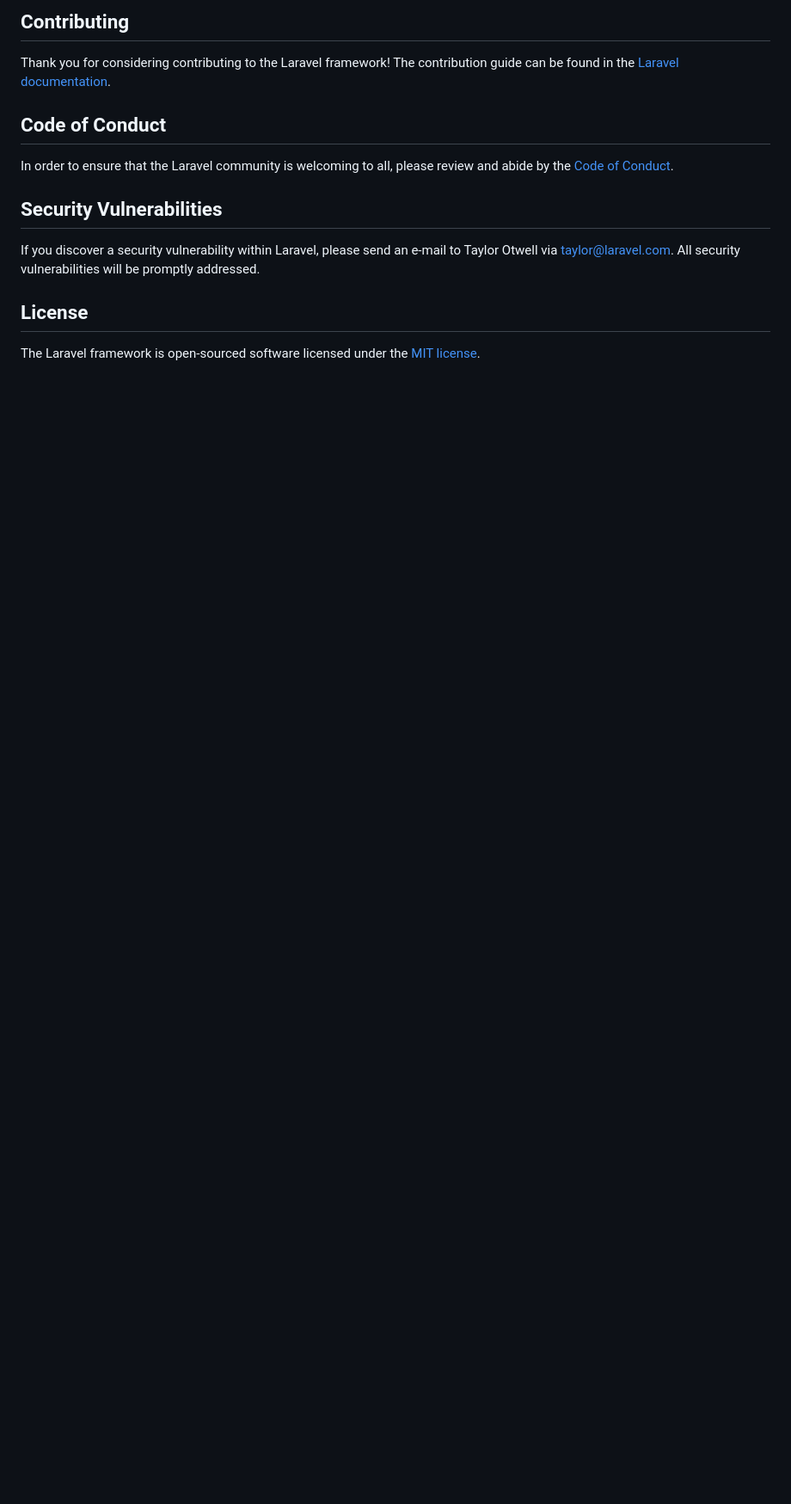
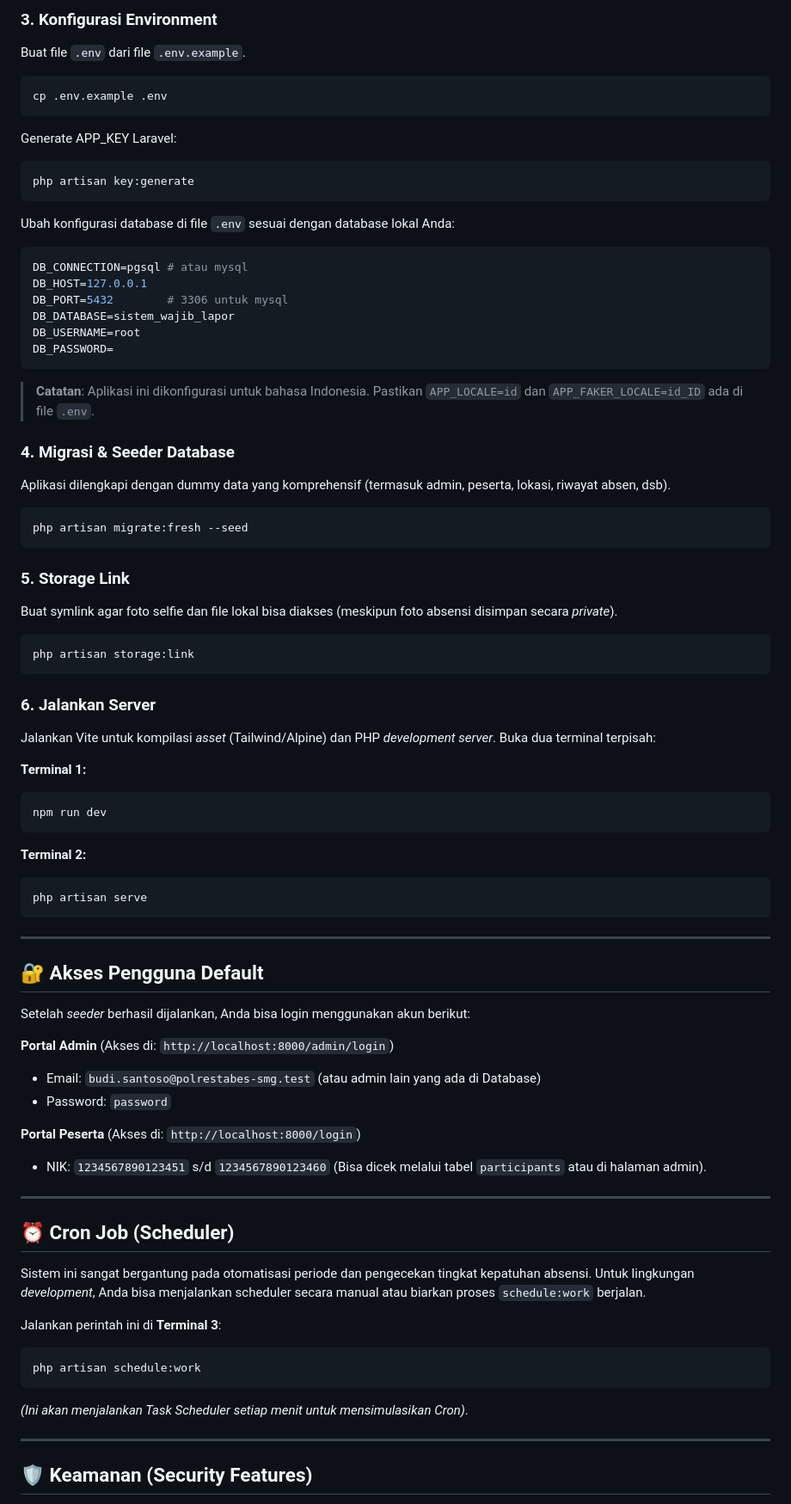
Before and after one commit to iccaad/sistem_wajib_lapor, a Markdown page: README.md, the part around one of its changes. Shown at 86% size. GitHub-like rendering; blank space fills up the shorter version.

Commit message:
dokumentasi README

````diff
--- a/README.md
+++ b/README.md
@@ -43,16 +61,76 @@ Boost provides your agent 15+ tools and skills that help agents build Laravel ap
 
-## Contributing
+### 3. Konfigurasi Environment
+Buat file `.env` dari file `.env.example`.
+```bash
+cp .env.example .env
+```
+Generate APP_KEY Laravel:
+```bash
+php artisan key:generate
+```
 
-Thank you for considering contributing to the Laravel framework! The contribution guide can be found in the [Laravel documentation](https://laravel.com/docs/contributions).
+Ubah konfigurasi database di file `.env` sesuai dengan database lokal Anda:
+```env
+DB_CONNECTION=pgsql # atau mysql
+DB_HOST=127.0.0.1
+DB_PORT=5432        # 3306 untuk mysql
+DB_DATABASE=sistem_wajib_lapor
+DB_USERNAME=root
+DB_PASSWORD=
+```
+> **Catatan**: Aplikasi ini dikonfigurasi untuk bahasa Indonesia. Pastikan `APP_LOCALE=id` dan `APP_FAKER_LOCALE=id_ID` ada di file `.env`.
 
-## Code of Conduct
+### 4. Migrasi & Seeder Database
+Aplikasi dilengkapi dengan dummy data yang komprehensif (termasuk admin, peserta, lokasi, riwayat absen, dsb).
+```bash
+php artisan migrate:fresh --seed
+```
 
-In order to ensure that the Laravel community is welcoming to all, please review and abide by the [Code of Conduct](https://laravel.com/docs/contributions#code-of-conduct).
+### 5. Storage Link
+Buat symlink agar foto selfie dan file lokal bisa diakses (meskipun foto absensi disimpan secara *private*).
+```bash
+php artisan storage:link
+```
 
-## Security Vulnerabilities
+### 6. Jalankan Server
+Jalankan Vite untuk kompilasi *asset* (Tailwind/Alpine) dan PHP *development server*. Buka dua terminal terpisah:
 
-If you discover a security vulnerability within Laravel, please send an e-mail to Taylor Otwell via [taylor@laravel.com](mailto:taylor@laravel.com). All security vulnerabilities will be promptly addressed.
+**Terminal 1:**
+```bash
+npm run dev
+```
 
-## License
+**Terminal 2:**
+```bash
+php artisan serve
+```
 
-The Laravel framework is open-sourced software licensed under the [MIT license](https://opensource.org/licenses/MIT).
+---
+
+## 🔐 Akses Pengguna Default
+
+Setelah *seeder* berhasil dijalankan, Anda bisa login menggunakan akun berikut:
+
+**Portal Admin** (Akses di: `http://localhost:8000/admin/login`)
+- Email: `budi.santoso@polrestabes-smg.test` (atau admin lain yang ada di Database)
+- Password: `password`
+
+**Portal Peserta** (Akses di: `http://localhost:8000/login`)
+- NIK: `1234567890123451` s/d `1234567890123460` (Bisa dicek melalui tabel `participants` atau di halaman admin).
+
+---
+
+## ⏰ Cron Job (Scheduler)
+
+Sistem ini sangat bergantung pada otomatisasi periode dan pengecekan tingkat kepatuhan absensi. Untuk lingkungan *development*, Anda bisa menjalankan scheduler secara manual atau biarkan proses `schedule:work` berjalan.
+
+Jalankan perintah ini di **Terminal 3**:
+```bash
+php artisan schedule:work
+```
+*(Ini akan menjalankan Task Scheduler setiap menit untuk mensimulasikan Cron)*.
+
+---
+
+## 🛡️ Keamanan (Security Features)
+
````
Also changed, not shown: other parts of README.md (+53 -27 lines).
